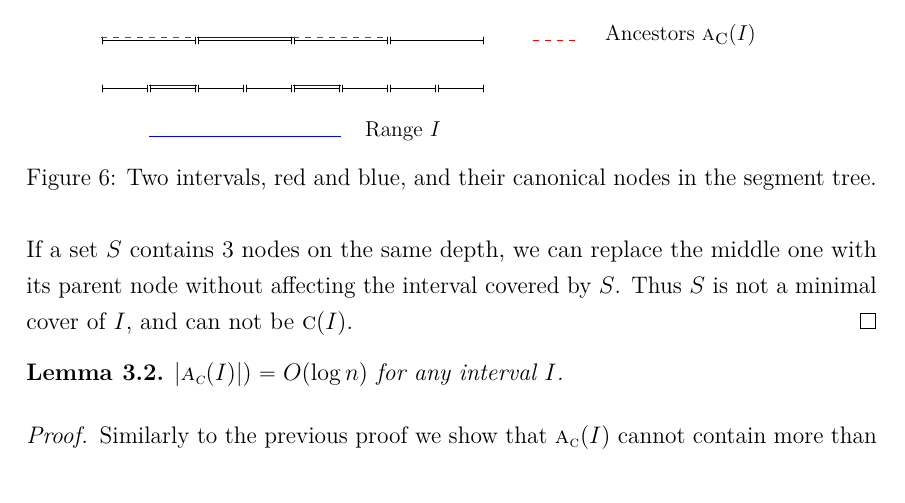
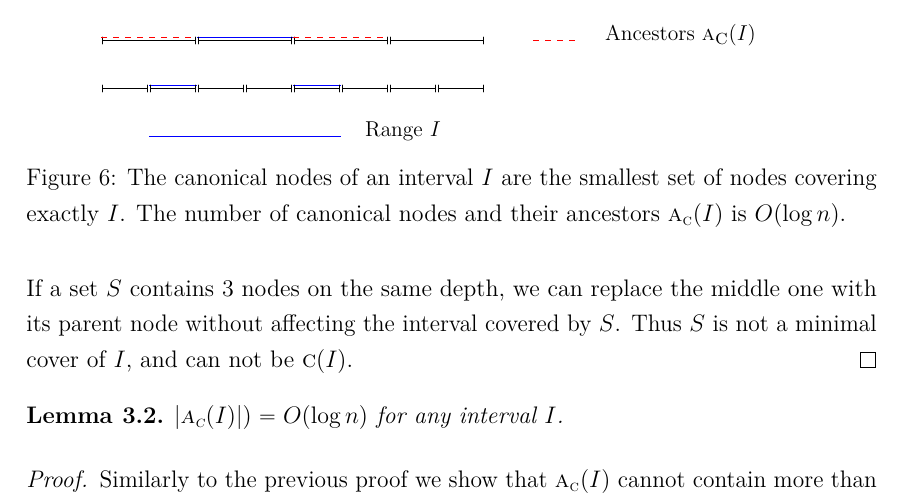
Before and after one commit to sisu/gradu, a LaTeX document (gradu.tex): part of page 23 of 57, cut so that both start at the same text. Compiled offline with pdfLaTeX.

Commit message:
Canon fig caption.

```diff
--- a/gradu.tex
+++ b/gradu.tex
@@ -760,7 +760,8 @@ Figure~\ref{fig:canon} shows examples of canonical nodes.
 
 \begin{figure}\centering
 	\includegraphics[scale=0.75,page=1]{fig/canon}
-	\caption{Two intervals, red and blue, and their canonical nodes in the segment tree.}\label{fig:canon}
+	\caption{The canonical nodes of an interval $I$ are the smallest set of nodes covering exactly $I$.
+	The number of canonical nodes and their ancestors $\canonpar{I}$ is $O(\log\segsize)$.}\label{fig:canon}
 \end{figure}
 
 Let \canonpar{I} be the set of ancestors of \canon{I}.
```
